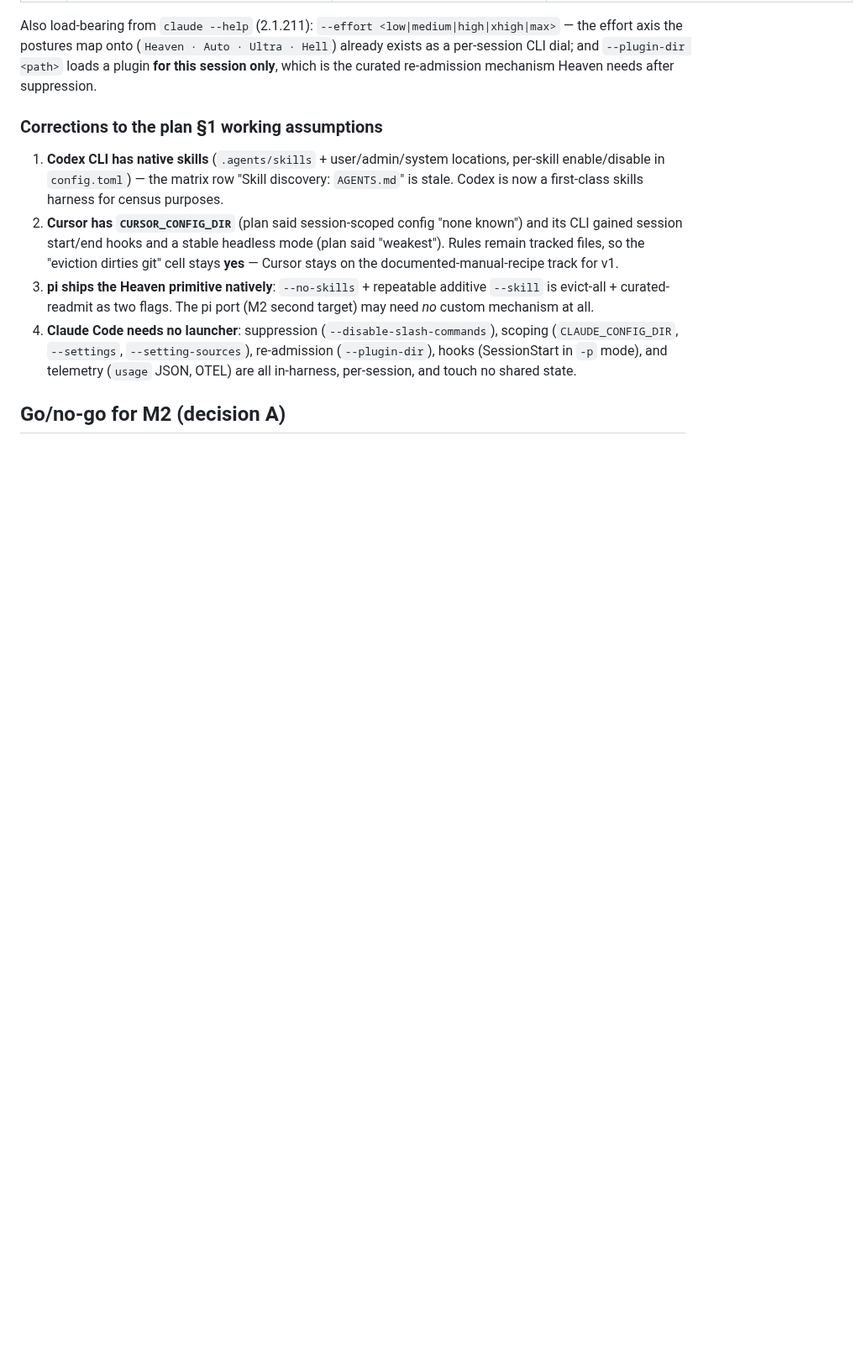
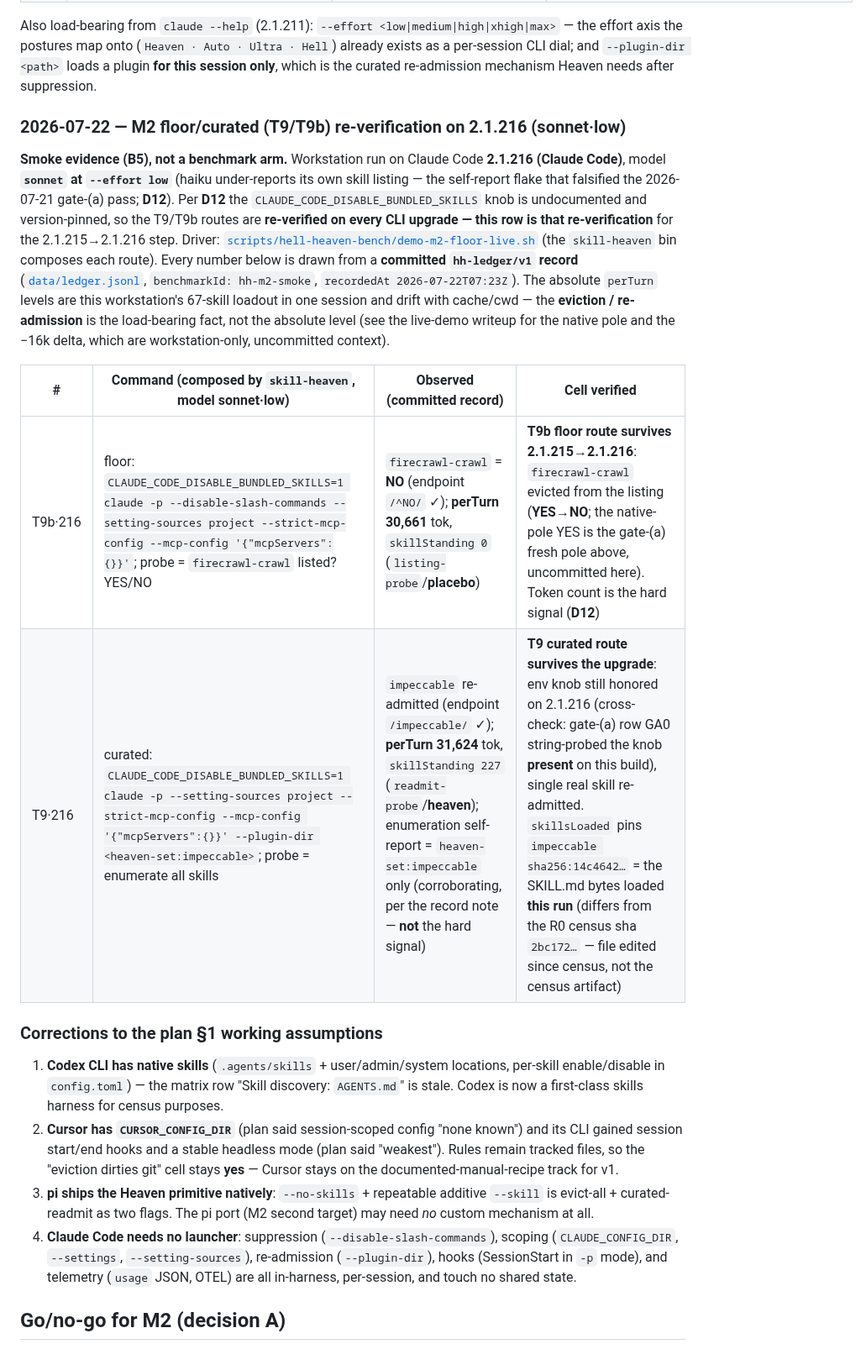
Before and after one commit to gaia-research/gaia-research, a Markdown page: docs/labs/harness-capability-matrix.md, the part around one of its changes. Shown at 84% size. Rendered like a GitHub page; blank space fills up the shorter version.

Commit message:
docs(matrix): add 2.1.216 M2 floor/curated (T9/T9b) re-verification row
Re-verify the version-pinned T9/T9b capability-matrix cells on Claude Code
2.1.216 under sonnet-low (haiku under-reports its own listing, D12). Adds a
dated 2026-07-22 re-verification alongside the existing 2.1.215/haiku history
(not overwriting it) and extends the "Versions checked" line.

All numbers trace to committed hh-ledger/v1 records (hh-m2-smoke, 2026-07-22):
floor placebo perTurn 30661 (firecrawl-crawl YES->NO), curated heaven perTurn
31624 / standing 227 (impeccable re-admitted, heaven-set:impeccable only).
Smoke-framed per B5; this row IS the D12 per-upgrade re-verification (rides its
PR per D9).

Co-Authored-By: Claude Opus 4.8 <noreply@anthropic.com>

```diff
--- a/docs/labs/harness-capability-matrix.md
+++ b/docs/labs/harness-capability-matrix.md
@@ -87,6 +87,29 @@ Also load-bearing from `claude --help` (2.1.211): `--effort <low|medium|high|xhi
 effort axis the postures map onto (`Heaven · Auto · Ultra · Hell`) already exists as a
 per-session CLI dial; and `--plugin-dir <path>` loads a plugin **for this session only**,
 which is the curated re-admission mechanism Heaven needs after suppression.
+
+### 2026-07-22 — M2 floor/curated (T9/T9b) re-verification on 2.1.216 (sonnet·low)
+
+**Smoke evidence (B5), not a benchmark arm.** Workstation run on Claude Code
+**2.1.216 (Claude Code)**, model **`sonnet` at `--effort low`** (haiku
+under-reports its own skill listing — the self-report flake that falsified the
+2026-07-21 gate-(a) pass; **D12**). Per **D12** the `CLAUDE_CODE_DISABLE_BUNDLED_SKILLS`
+knob is undocumented and version-pinned, so the T9/T9b routes are **re-verified on
+every CLI upgrade — this row is that re-verification** for the 2.1.215→2.1.216
+step. Driver: [`scripts/hell-heaven-bench/demo-m2-floor-live.sh`](../../../scripts/hell-heaven-bench/demo-m2-floor-live.sh)
+(the `skill-heaven` bin composes each route). Every number below is drawn from a
+**committed `hh-ledger/v1` record**
+([`data/ledger.jsonl`](../../../scripts/hell-heaven-bench/data/ledger.jsonl),
+`benchmarkId: hh-m2-smoke`, `recordedAt 2026-07-22T07:23Z`). The absolute
+`perTurn` levels are this workstation's 67-skill loadout in one session and drift
+with cache/cwd — the **eviction / re-admission** is the load-bearing fact, not the
+absolute level (see the live-demo writeup for the native pole and the −16k delta,
+which are workstation-only, uncommitted context).
+
+| # | Command (composed by `skill-heaven`, model sonnet·low) | Observed (committed record) | Cell verified |
+|---|---|---|---|
+| T9b·216 | floor: `CLAUDE_CODE_DISABLE_BUNDLED_SKILLS=1 claude -p --disable-slash-commands --setting-sources project --strict-mcp-config --mcp-config '{"mcpServers":{}}'`; probe = `firecrawl-crawl` listed? YES/NO | `firecrawl-crawl` = **NO** (endpoint `/^NO/` ✓); **perTurn 30,661** tok, `skillStanding 0` (`listing-probe`/**placebo**) | **T9b floor route survives 2.1.215→2.1.216**: `firecrawl-crawl` evicted from the listing (**YES→NO**; the native-pole YES is the gate-(a) fresh pole above, uncommitted here). Token count is the hard signal (**D12**) |
+| T9·216 | curated: `CLAUDE_CODE_DISABLE_BUNDLED_SKILLS=1 claude -p --setting-sources project --strict-mcp-config --mcp-config '{"mcpServers":{}}' --plugin-dir <heaven-set:impeccable>`; probe = enumerate all skills | `impeccable` re-admitted (endpoint `/impeccable/` ✓); **perTurn 31,624** tok, `skillStanding 227` (`readmit-probe`/**heaven**); enumeration self-report = `heaven-set:impeccable` only (corroborating, per the record note — **not** the hard signal) | **T9 curated route survives the upgrade**: env knob still honored on 2.1.216 (cross-check: gate-(a) row GA0 string-probed the knob **present** on this build), single real skill re-admitted. `skillsLoaded` pins `impeccable sha256:14c4642…` = the SKILL.md bytes loaded **this run** (differs from the R0 census sha `2bc172…` — file edited since census, not the census artifact) |
 
 ### Corrections to the plan §1 working assumptions
 
```
Also changed, not shown: other parts of docs/labs/harness-capability-matrix.md (+1 -1 lines).
